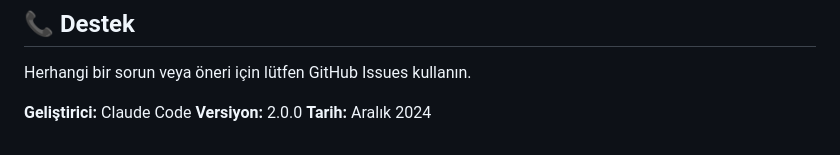
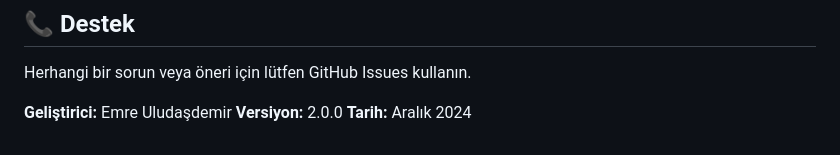
Before and after one commit to EmreUludasdemir/Gelir-Gider-App, a Markdown page: IMPROVEMENTS.md, the part around the change. Rendered like a GitHub page.

```diff
--- a/IMPROVEMENTS.md
+++ b/IMPROVEMENTS.md
@@ -360,6 +360,6 @@ npm run build
 
 Herhangi bir sorun veya öneri için lütfen GitHub Issues kullanın.
 
-**Geliştirici:** Claude Code
+**Geliştirici:** Emre Uludaşdemir
 **Versiyon:** 2.0.0
 **Tarih:** Aralık 2024
```
Also changed, not shown: README.md (+1 -1 lines).
